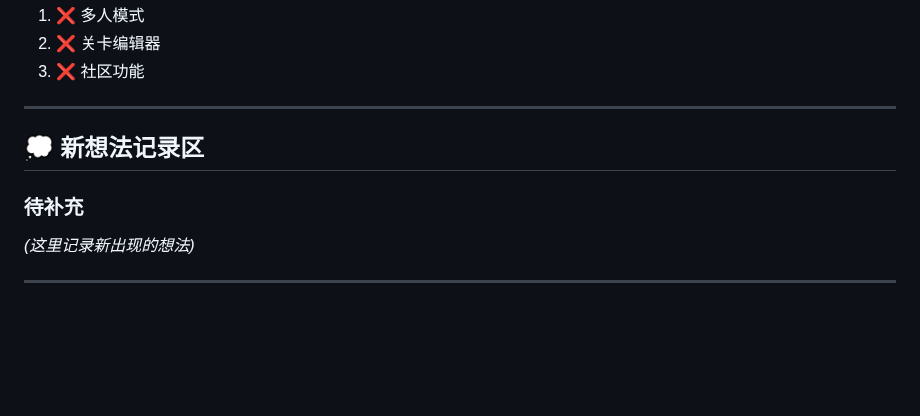
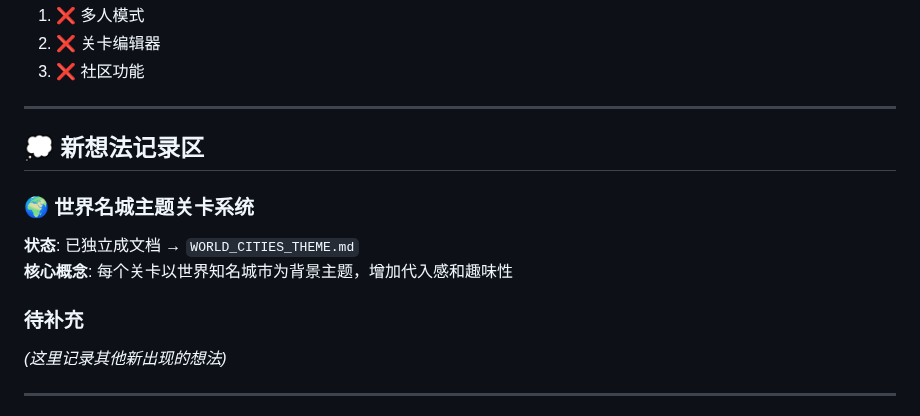
Before and after one commit to lemonhall/Missile_Command, a Markdown page: GAME_ENHANCEMENT_IDEAS.md, the part around the change. Drawn GitHub-style; blank space fills up the shorter version.

```diff
--- a/GAME_ENHANCEMENT_IDEAS.md
+++ b/GAME_ENHANCEMENT_IDEAS.md
@@ -127,8 +127,12 @@
 
 ## 💭 新想法记录区
 
+### 🌍 世界名城主题关卡系统
+**状态**: 已独立成文档 → `WORLD_CITIES_THEME.md`
+**核心概念**: 每个关卡以世界知名城市为背景主题，增加代入感和趣味性
+
 ### 待补充
-*(这里记录新出现的想法)*
+*(这里记录其他新出现的想法)*
 
 ---
 
```
Also changed, not shown: WORLD_CITIES_THEME.md (added, +155 -0 lines).
